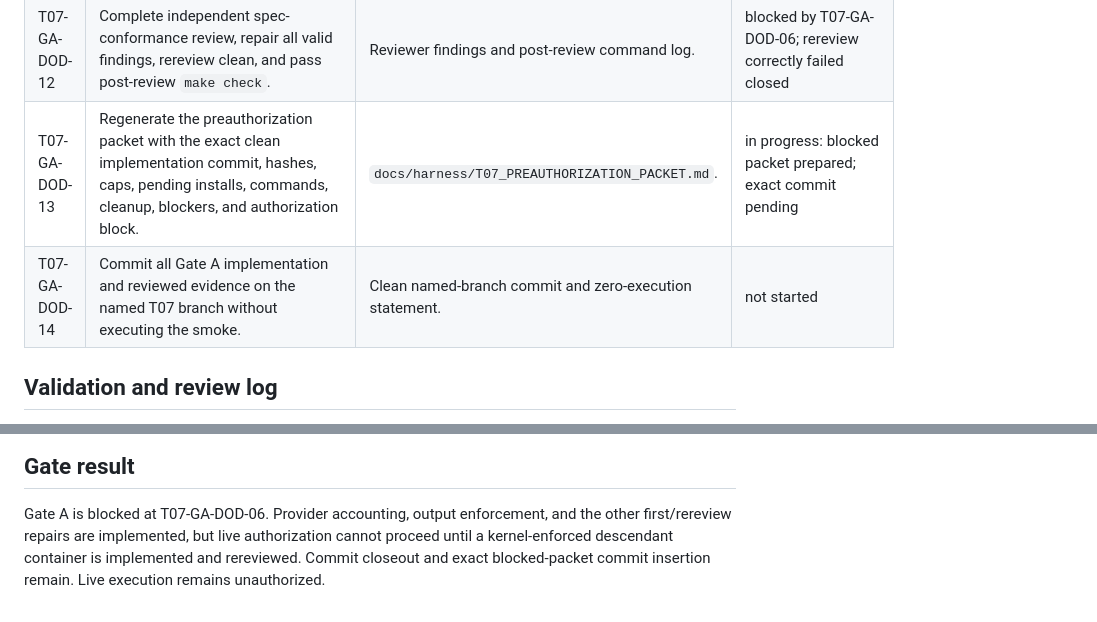
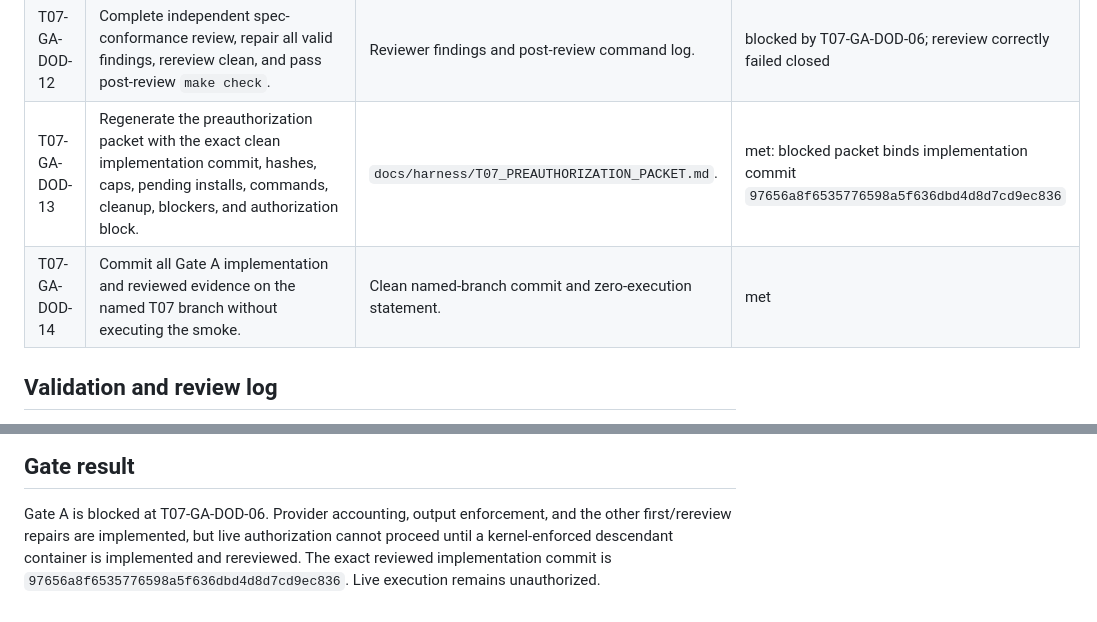
Before and after one commit to abbudjoe/gic-lab, a Markdown page: docs/harness/T07_GATE_A_IMPLEMENTATION_LEDGER.md, 2 parts joined by grey strips. GitHub-like rendering.

Commit message:
Bind T07 blocked authorization packet

```diff
--- a/docs/harness/T07_GATE_A_IMPLEMENTATION_LEDGER.md
+++ b/docs/harness/T07_GATE_A_IMPLEMENTATION_LEDGER.md
@@ -27,8 +27,8 @@
 | T07-GA-DOD-10 | Accept only the secret name `SIRA_API_KEY`; reject fallback/inheritance and prevent secret material in serialized surfaces or evidence. | Static contract and synthetic secret-handling tests without reading a real value. | met |
 | T07-GA-DOD-11 | Pass focused tests, repository validation, and pre-review `make check`. | Command log in this ledger and packet. | met |
 | T07-GA-DOD-12 | Complete independent spec-conformance review, repair all valid findings, rereview clean, and pass post-review `make check`. | Reviewer findings and post-review command log. | blocked by T07-GA-DOD-06; rereview correctly failed closed |
-| T07-GA-DOD-13 | Regenerate the preauthorization packet with the exact clean implementation commit, hashes, caps, pending installs, commands, cleanup, blockers, and authorization block. | `docs/harness/T07_PREAUTHORIZATION_PACKET.md`. | in progress: blocked packet prepared; exact commit pending |
-| T07-GA-DOD-14 | Commit all Gate A implementation and reviewed evidence on the named T07 branch without executing the smoke. | Clean named-branch commit and zero-execution statement. | not started |
+| T07-GA-DOD-13 | Regenerate the preauthorization packet with the exact clean implementation commit, hashes, caps, pending installs, commands, cleanup, blockers, and authorization block. | `docs/harness/T07_PREAUTHORIZATION_PACKET.md`. | met: blocked packet binds implementation commit `97656a8f6535776598a5f636dbd4d8d7cd9ec836` |
+| T07-GA-DOD-14 | Commit all Gate A implementation and reviewed evidence on the named T07 branch without executing the smoke. | Clean named-branch commit and zero-execution statement. | met |
 
 ## Validation and review log
 
@@ -60,6 +60,6 @@
 
 Gate A is blocked at T07-GA-DOD-06. Provider accounting, output enforcement, and the
 other first/rereview repairs are implemented, but live authorization cannot proceed
-until a kernel-enforced descendant container is implemented and rereviewed. Commit
-closeout and exact blocked-packet commit insertion remain. Live execution remains
-unauthorized.
+until a kernel-enforced descendant container is implemented and rereviewed. The exact
+reviewed implementation commit is `97656a8f6535776598a5f636dbd4d8d7cd9ec836`.
+Live execution remains unauthorized.
```
Also changed, not shown: docs/harness/T07_PREAUTHORIZATION_PACKET.md (+2 -2 lines).
